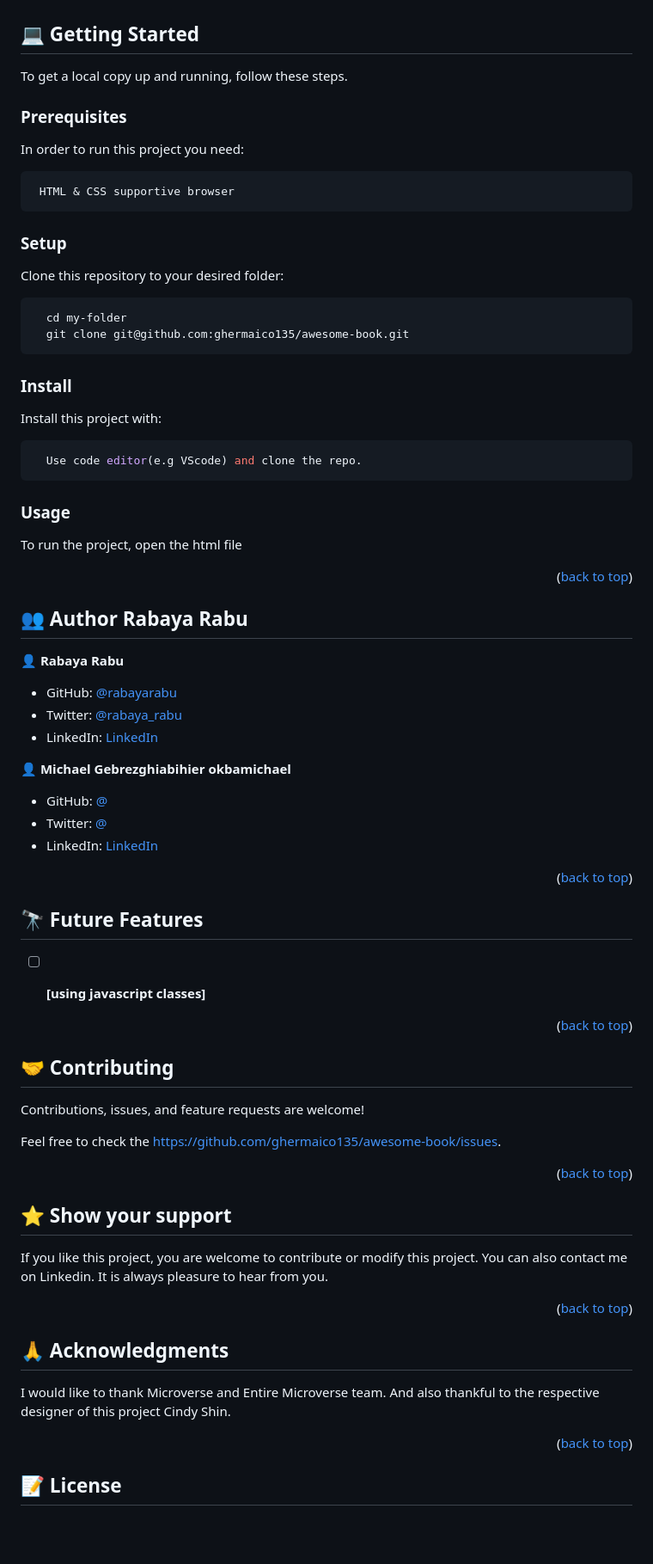
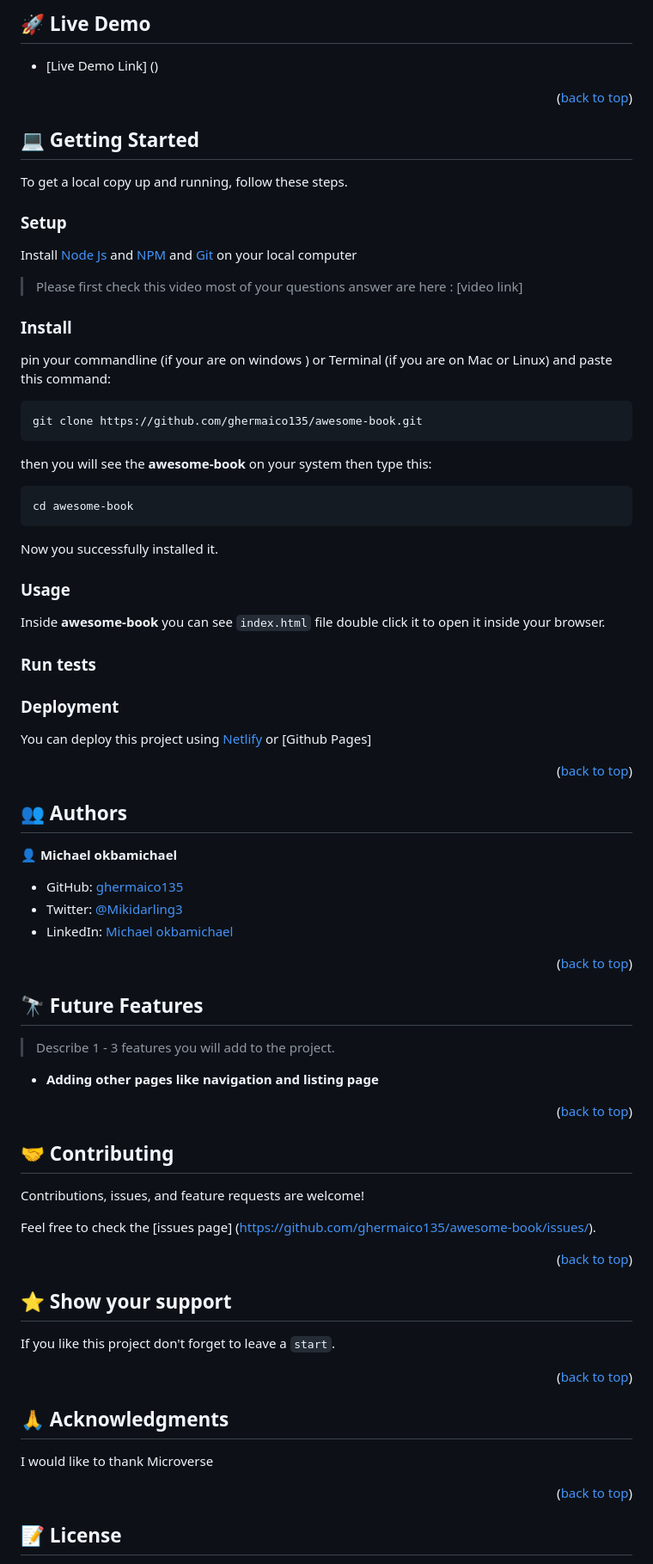
Before and after one commit to ghermaico135/Awesome-book, a Markdown page: README.md, the part around one of its changes. Shown at 86% size. Drawn GitHub-style; blank space fills up the shorter version.

Commit message:
Fixing lintererror and add readme file

````diff
--- a/README.md
+++ b/README.md
@@ -58,64 +53,62 @@
 
+## 🚀 Live Demo <a name="live-demo"></a>
+
+- [Live Demo Link] ()
+
+<p align="right">(<a href="#readme-top">back to top</a>)</p>
 
 <!-- GETTING STARTED -->
 
 ## 💻 Getting Started <a name="getting-started"></a>
 
-
 To get a local copy up and running, follow these steps.
-
-### Prerequisites
-
-In order to run this project you need:
-
-
-
-```sh
- HTML & CSS supportive browser
-```
 
 ### Setup
 
-Clone this repository to your desired folder:
+Install [Node Js](https://nodejs.org/en) and [NPM](https://docs.npmjs.com/cli/v6/commands/npm-install) and [Git](https://git-scm.com/downloads) on your local computer
 
-
-```sh
-  cd my-folder
-  git clone git@github.com:ghermaico135/awesome-book.git
-```
+> Please first check this video most of your questions answer are here : [video link]
 
 ### Install
 
-Install this project with:
-
+pin your commandline (if your are on windows ) or Terminal (if you are on Mac or Linux) and paste this command:
 
 ```sh
-  Use code editor(e.g VScode) and clone the repo.
+git clone https://github.com/ghermaico135/awesome-book.git
 ```
+
+then you will see the **awesome-book** on your system then type this:
+
+```sh
+cd awesome-book
+```
+
+Now you successfully installed it.
 
 ### Usage
 
-To run the project, open the html file
+Inside **awesome-book** you can see `index.html` file double click it
+to open it inside your browser.
 
+### Run tests
+
+<!-- To run tests, run the following command: -->
+
+### Deployment
+
+You can deploy this project using [Netlify](https://www.netlify.com/) or [Github Pages]
 
 <p align="right">(<a href="#readme-top">back to top</a>)</p>
 
 <!-- AUTHORS -->
 
-## 👥 Author Rabaya Rabu <a name="authors"></a>
+## 👥 Authors <a name="authors"></a>
 
+👤 **Michael okbamichael**
 
-👤 **Rabaya Rabu**
-
-- GitHub: [@rabayarabu](https://github.com/githubhandle)
-- Twitter: [@rabaya_rabu](https://twitter.com/twitterhandle)
-- LinkedIn: [LinkedIn](https://linkedin.com/in/rabaya-rabu-142721169/)
-
-👤 **Michael Gebrezghiabihier okbamichael**
-
-- GitHub: [@]()
-- Twitter: [@]()
-- LinkedIn: [LinkedIn]()
+- GitHub: [ghermaico135](https://github.com/ghermaico135)
+- Twitter: [@Mikidarling3](https://twitter.com/@Mikidarling3)
+- LinkedIn: [Michael okbamichael](https://www.linkedin.com/in/michael-okbamichael-966106263/)
 
 <p align="right">(<a href="#readme-top">back to top</a>)</p>
 
@@ -123,9 +116,9 @@ To run the project, open the html file
 
 ## 🔭 Future Features <a name="future-features"></a>
 
+> Describe 1 - 3 features you will add to the project.
 
-- [ ] **[using javascript classes]**
-
+- **Adding other pages like navigation and listing page**
 
 <p align="right">(<a href="#readme-top">back to top</a>)</p>
 
@@ -135,7 +128,7 @@ To run the project, open the html file
 
 Contributions, issues, and feature requests are welcome!
 
-Feel free to check the [https://github.com/ghermaico135/awesome-book/issues](../../issues/).
+Feel free to check the [issues page] (https://github.com/ghermaico135/awesome-book/issues/).
 
 <p align="right">(<a href="#readme-top">back to top</a>)</p>
 
@@ -143,8 +136,7 @@ Feel free to check the [https://github.com/ghermaico135/awesome-book/issues](../
 
 ## ⭐️ Show your support <a name="support"></a>
 
-
-If you like this project, you are welcome to contribute or modify this project. You can also contact me on Linkedin. It is always pleasure to hear from you.
+If you like this project don't forget to leave a `start`.
 
 <p align="right">(<a href="#readme-top">back to top</a>)</p>
 
@@ -152,7 +144,6 @@ If you like this project, you are welcome to contribute or modify this project.
 
 ## 🙏 Acknowledgments <a name="acknowledgements"></a>
 
-
-I would like to thank Microverse and Entire Microverse team. And also thankful to the respective designer of this project Cindy Shin.
+I would like to thank Microverse
 
 <p align="right">(<a href="#readme-top">back to top</a>)</p>
````
Also changed, not shown: other parts of README.md (+12 -19 lines).
